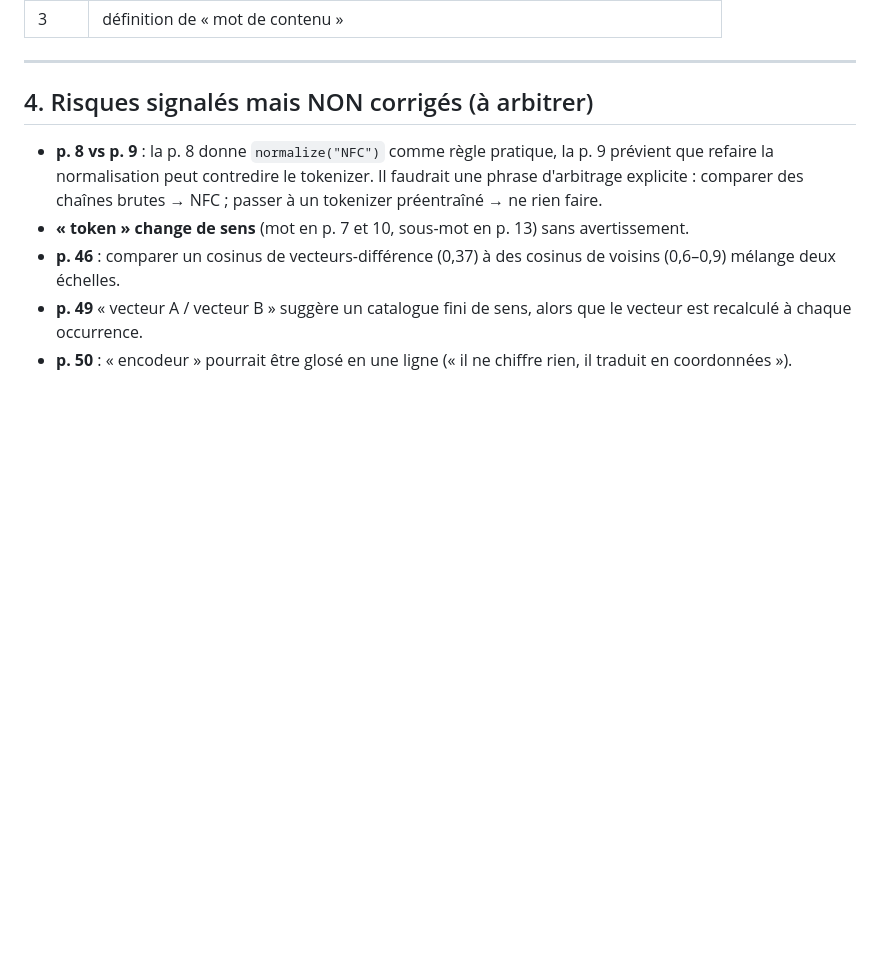
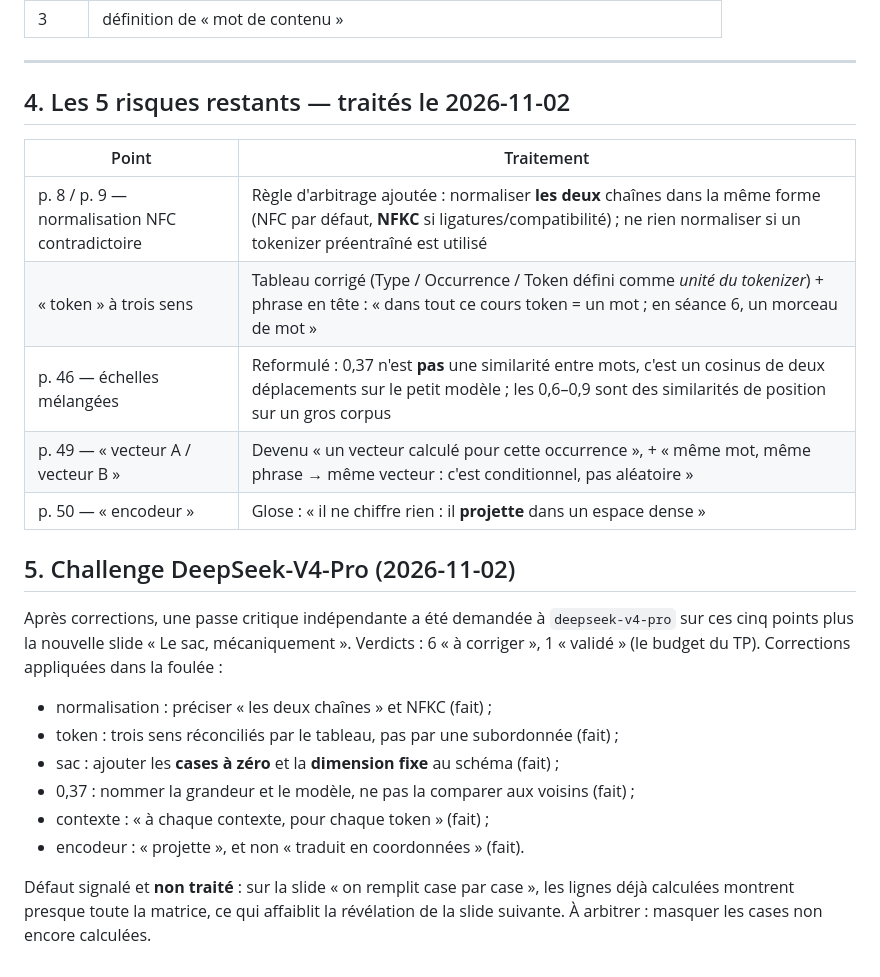
Before and after one commit to chris97425/dataMiningCours, a Markdown page: Cours_5/notes/revue-pedagogique-page-par-page.md, the part around the change. Drawn GitHub-style; blank space fills up the shorter version.

```diff
--- a/Cours_5/notes/revue-pedagogique-page-par-page.md
+++ b/Cours_5/notes/revue-pedagogique-page-par-page.md
@@ -94,10 +94,25 @@
 
 ---
 
-## 4. Risques signalés mais NON corrigés (à arbitrer)
+## 4. Les 5 risques restants — traités le 2026-11-02
 
-- **p. 8 vs p. 9** : la p. 8 donne `normalize("NFC")` comme règle pratique, la p. 9 prévient que refaire la normalisation peut contredire le tokenizer. Il faudrait une phrase d'arbitrage explicite : comparer des chaînes brutes → NFC ; passer à un tokenizer préentraîné → ne rien faire.
-- **« token » change de sens** (mot en p. 7 et 10, sous-mot en p. 13) sans avertissement.
-- **p. 46** : comparer un cosinus de vecteurs-différence (0,37) à des cosinus de voisins (0,6–0,9) mélange deux échelles.
-- **p. 49** « vecteur A / vecteur B » suggère un catalogue fini de sens, alors que le vecteur est recalculé à chaque occurrence.
-- **p. 50** : « encodeur » pourrait être glosé en une ligne (« il ne chiffre rien, il traduit en coordonnées »).
+| Point | Traitement |
+|---|---|
+| p. 8 / p. 9 — normalisation NFC contradictoire | Règle d'arbitrage ajoutée : normaliser **les deux** chaînes dans la même forme (NFC par défaut, **NFKC** si ligatures/compatibilité) ; ne rien normaliser si un tokenizer préentraîné est utilisé |
+| « token » à trois sens | Tableau corrigé (Type / Occurrence / Token défini comme *unité du tokenizer*) + phrase en tête : « dans tout ce cours token = un mot ; en séance 6, un morceau de mot » |
+| p. 46 — échelles mélangées | Reformulé : 0,37 n'est **pas** une similarité entre mots, c'est un cosinus de deux déplacements sur le petit modèle ; les 0,6–0,9 sont des similarités de position sur un gros corpus |
+| p. 49 — « vecteur A / vecteur B » | Devenu « un vecteur calculé pour cette occurrence », + « même mot, même phrase → même vecteur : c'est conditionnel, pas aléatoire » |
+| p. 50 — « encodeur » | Glose : « il ne chiffre rien : il **projette** dans un espace dense » |
+
+## 5. Challenge DeepSeek-V4-Pro (2026-11-02)
+
+Après corrections, une passe critique indépendante a été demandée à `deepseek-v4-pro` sur ces cinq points plus la nouvelle slide « Le sac, mécaniquement ». Verdicts : 6 « à corriger », 1 « validé » (le budget du TP). Corrections appliquées dans la foulée :
+
+- normalisation : préciser « les deux chaînes » et NFKC (fait) ;
+- token : trois sens réconciliés par le tableau, pas par une subordonnée (fait) ;
+- sac : ajouter les **cases à zéro** et la **dimension fixe** au schéma (fait) ;
+- 0,37 : nommer la grandeur et le modèle, ne pas la comparer aux voisins (fait) ;
+- contexte : « à chaque contexte, pour chaque token » (fait) ;
+- encodeur : « projette », et non « traduit en coordonnées » (fait).
+
+Défaut signalé et **non traité** : sur la slide « on remplit case par case », les lignes déjà calculées montrent presque toute la matrice, ce qui affaiblit la révélation de la slide suivante. À arbitrer : masquer les cases non encore calculées.
```
Also changed, not shown: Cours_5/presentation.md (+37 -10 lines), Cours_5/images/bow-sac.jpg (added), 2 other files.
